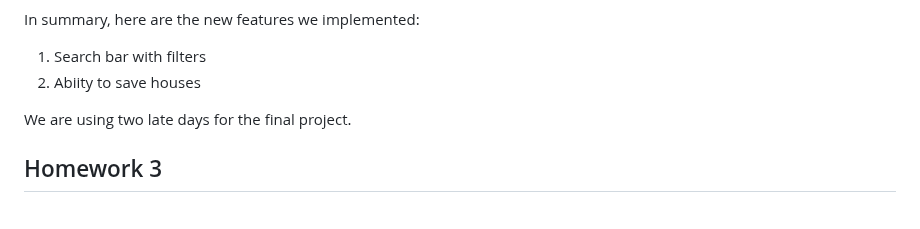
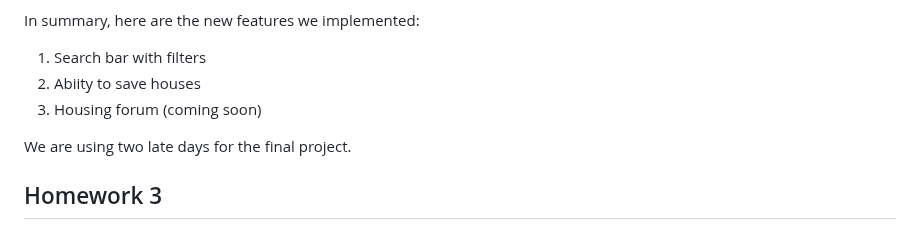
Before and after one commit to tessleptrue/wesshacks, a Markdown page: README.md, the part around the change. GitHub-like rendering.

```diff
--- a/README.md
+++ b/README.md
@@ -16,6 +16,7 @@ For our final project, we decided to implement a variety of small - medium featu
 In summary, here are the new features we implemented:
 1. Search bar with filters
 2. Abiity to save houses
+3. Housing forum (coming soon)
 
 
 We are using two late days for the final project.
```
